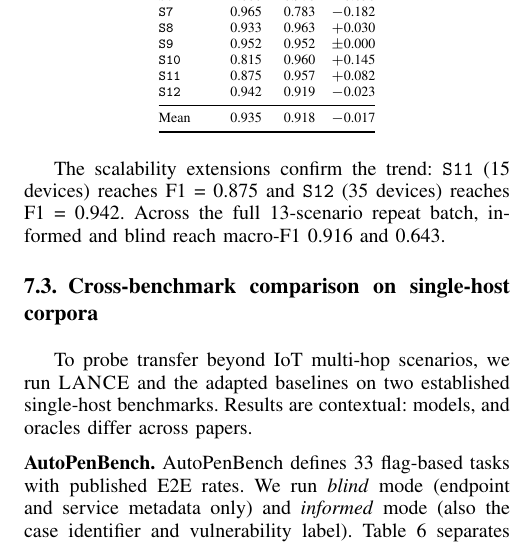
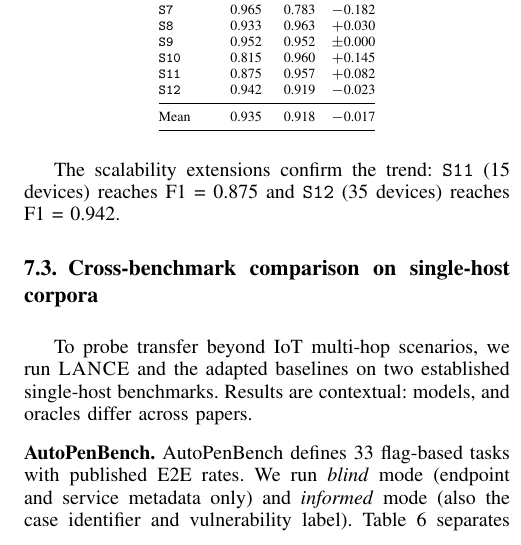
Before and after one commit to Tanguyvans/LANCE, a LaTeX paper (paper/paper_full.tex): part of one column of page 6 of 8, cut so that both start at the same text. Compiled offline with pdfLaTeX; a missing font is replaced by an installed copy or a similar font; a LaTeX package or settings file that is missing is left out.

Commit message:
Remove stale 13-scenario macro-F1 sentence with wrong values
Co-Authored-By: Claude Sonnet 4.6 <noreply@anthropic.com>

```diff
--- a/paper/paper_full.tex
+++ b/paper/paper_full.tex
@@ -586,8 +586,7 @@ Mean         & 0.935 & 0.918 & $-$0.017   \\
 \end{table}
 
 The scalability extensions confirm the trend: \texttt{S11} (15 devices) reaches
-F1~=~0.875 and \texttt{S12} (35 devices) reaches F1~=~0.942. Across the full
-13-scenario repeat batch, informed and blind reach macro-F1 0.916 and 0.643.
+F1~=~0.875 and \texttt{S12} (35 devices) reaches F1~=~0.942.
 
 \subsection{Cross-benchmark comparison on single-host corpora}
 \label{sec:eval:baselines}
```
